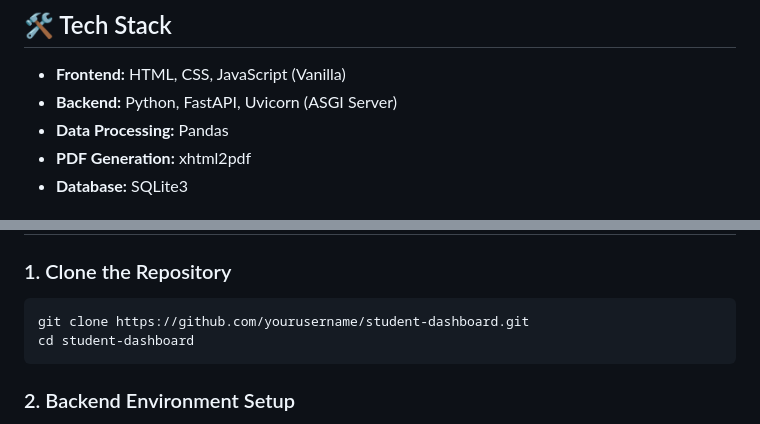
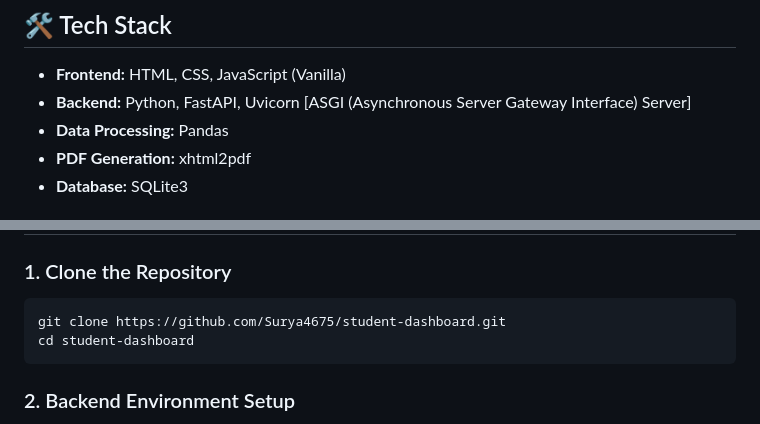
Before and after one commit to Surya4675/student-dashboard, a Markdown page: README.md, 2 parts joined by grey strips. GitHub-like rendering.

Commit message:
Revise backend info and update clone URL
Updated backend description and repository link.

````diff
--- a/README.md
+++ b/README.md
@@ -15,7 +15,7 @@ A modern, comprehensive web application built for tracking and analyzing student
 ## 🛠️ Tech Stack
 
 - **Frontend:** HTML, CSS, JavaScript (Vanilla)
-- **Backend:** Python, FastAPI, Uvicorn (ASGI Server)
+- **Backend:** Python, FastAPI, Uvicorn [ASGI (Asynchronous Server Gateway Interface) Server]
 - **Data Processing:** Pandas
 - **PDF Generation:** xhtml2pdf
 - **Database:** SQLite3
@@ -31,7 +31,7 @@ To run this project locally, ensure you have the following installed:
 
 ### 1. Clone the Repository
 ```bash
-git clone https://github.com/yourusername/student-dashboard.git
+git clone https://github.com/Surya4675/student-dashboard.git
 cd student-dashboard
 ```
 
````
